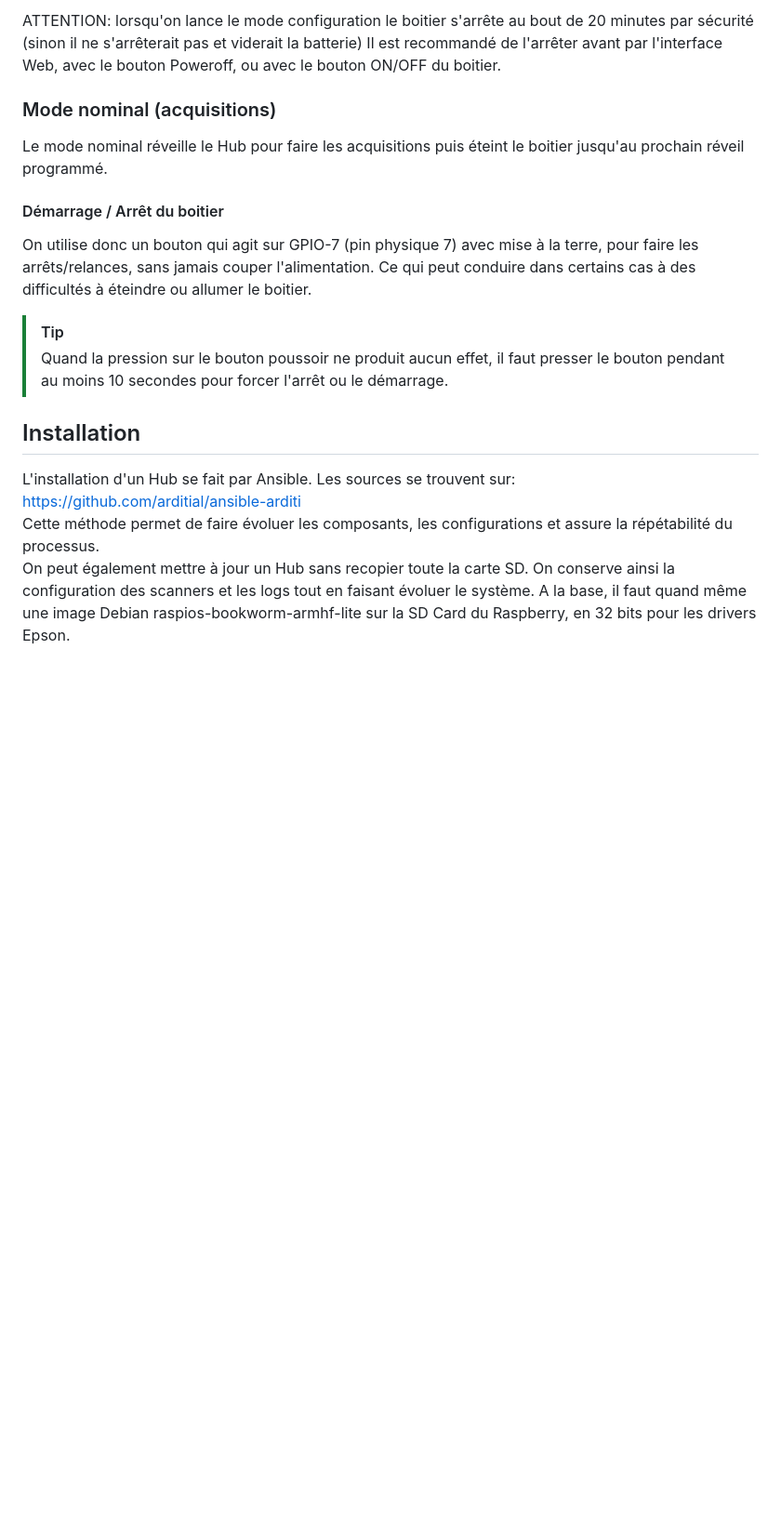
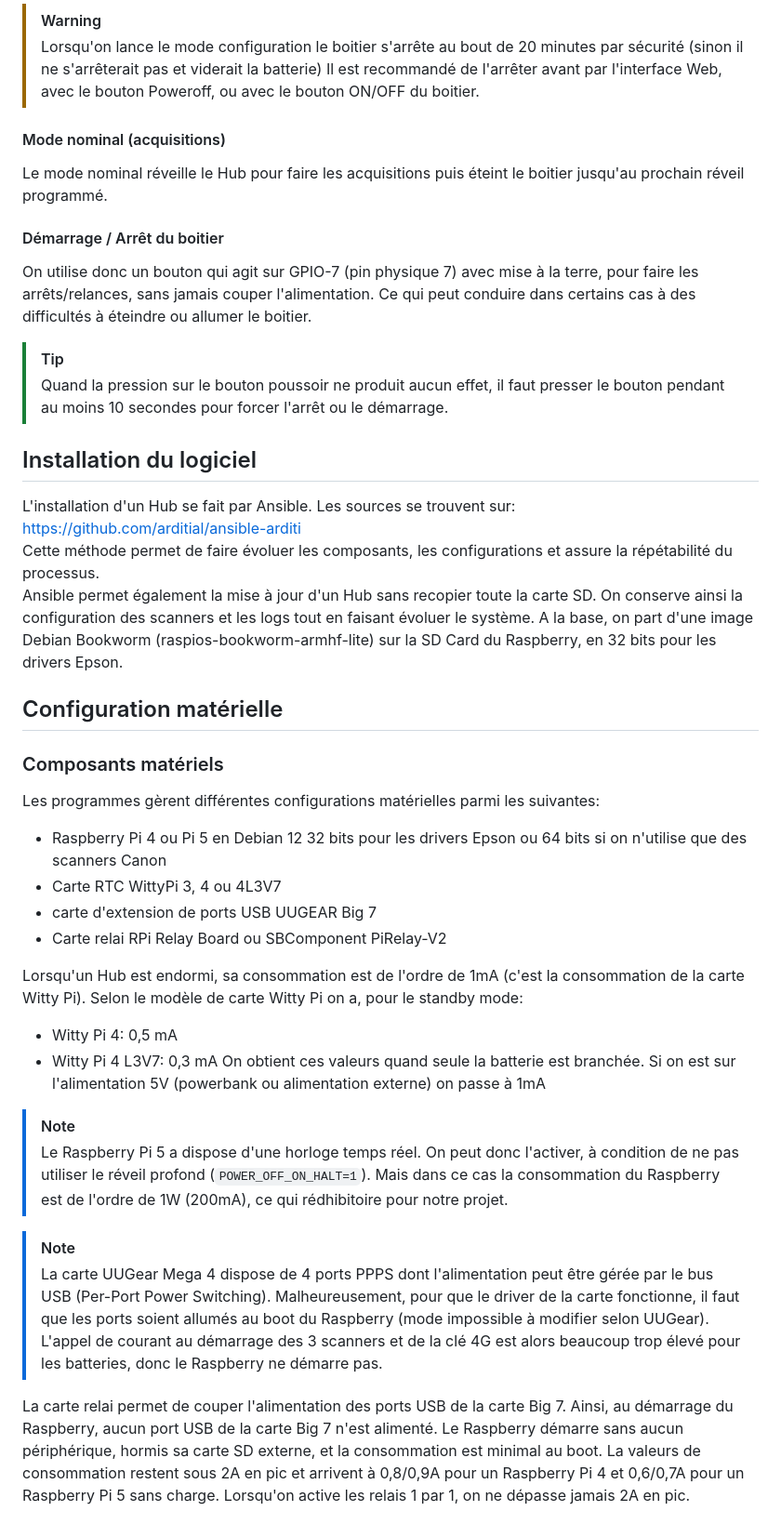
Before and after one commit to Humeos-com/scanorhize-pi, a Markdown page: README.md, the part around one of its changes. Shown at 93% size. Rendered like a GitHub page; blank space fills up the shorter version.

Commit message:
Addition du mode configuration

```diff
--- a/README.md
+++ b/README.md
@@ -31,22 +29,46 @@ En mode configuration, le relai de chaque scanner s'allume afin de détecter les
 
-ATTENTION: lorsqu'on lance le mode configuration le boitier s'arrête au bout de 20 minutes par sécurité (sinon il ne s'arrêterait pas et viderait la batterie)
-Il est recommandé de l'arrêter avant par l'interface Web, avec le bouton Poweroff, ou avec le bouton ON/OFF du boitier.
+> [!WARNING]
+> Lorsqu'on lance le mode configuration le boitier s'arrête au bout de 20 minutes par sécurité (sinon il ne s'arrêterait pas et viderait la batterie)
+> Il est recommandé de l'arrêter avant par l'interface Web, avec le bouton Poweroff, ou avec le bouton ON/OFF du boitier.
 
-### Mode nominal (acquisitions)
+#### Mode nominal (acquisitions)
 Le mode nominal réveille le Hub pour faire les acquisitions puis éteint le boitier jusqu'au prochain réveil programmé.
 
 #### Démarrage / Arrêt du boitier
 On utilise donc un bouton qui agit sur GPIO-7 (pin physique 7) avec mise à la terre, pour faire les arrêts/relances, sans jamais couper l'alimentation. Ce qui peut conduire dans certains cas à des difficultés à éteindre ou allumer le boitier.
+
 > [!TIP]
 > Quand la pression sur le bouton poussoir ne produit aucun effet, il faut presser le bouton pendant au moins 10 secondes pour forcer l'arrêt ou le démarrage.
 
 
+## Installation du logiciel
+L'installation d'un Hub se fait par Ansible. Les sources se trouvent sur: https://github.com/arditial/ansible-arditi <br/>
+Cette méthode permet de faire évoluer les composants, les configurations et assure la répétabilité du processus.<br/>
+Ansible permet également la mise à jour d'un Hub sans recopier toute la carte SD. On conserve ainsi la configuration des scanners et les logs tout en faisant évoluer le système.
+A la base, on part d'une image Debian Bookworm (raspios-bookworm-armhf-lite) sur la SD Card du Raspberry, en 32 bits pour les drivers Epson.
 
 
-## Installation
-L'installation d'un Hub se fait par Ansible. Les sources se trouvent sur: https://github.com/arditial/ansible-arditi <br>
-Cette méthode permet de faire évoluer les composants, les configurations et assure la répétabilité du processus.<br>
-On peut également mettre à jour un Hub sans recopier toute la carte SD. On conserve ainsi la configuration des scanners et les logs tout en faisant évoluer le système.
-A la base, il faut quand même une image Debian raspios-bookworm-armhf-lite sur la SD Card du Raspberry, en 32 bits pour les drivers Epson.
+## Configuration matérielle
+
+### Composants matériels
+Les programmes gèrent différentes configurations matérielles parmi les suivantes:
+- Raspberry Pi 4 ou Pi 5 en Debian 12 32 bits pour les drivers Epson ou 64 bits si on n'utilise que des scanners Canon
+- Carte RTC WittyPi 3, 4 ou 4L3V7
+- carte d'extension de ports USB UUGEAR Big 7
+- Carte relai RPi Relay Board ou SBComponent PiRelay-V2
+
+Lorsqu'un Hub est endormi, sa consommation est de l'ordre de 1mA (c'est la consommation de la carte Witty Pi). Selon le modèle de carte Witty Pi on a, pour le standby mode:
+- Witty Pi 4: 0,5 mA
+- Witty Pi 4 L3V7: 0,3 mA
+On obtient ces valeurs quand seule la batterie est branchée. Si on est sur l'alimentation 5V (powerbank ou alimentation externe) on passe à 1mA
+
+> [!NOTE]
+> Le Raspberry Pi 5 a dispose d'une horloge temps réel. On peut donc l'activer, à condition de ne pas utiliser le réveil profond (`POWER_OFF_ON_HALT=1`). Mais dans ce cas la consommation du Raspberry est de l'ordre de 1W (200mA), ce qui rédhibitoire pour notre projet.
+
+> [!NOTE]
+> La carte UUGear Mega 4 dispose de 4 ports PPPS dont l'alimentation peut être gérée par le bus USB (Per-Port Power Switching). Malheureusement, pour que le driver de la carte fonctionne, il faut que les ports soient allumés au boot du Raspberry (mode impossible à modifier selon UUGear). L'appel de courant au démarrage des 3 scanners et de la clé 4G est alors beaucoup trop élevé pour les batteries, donc le Raspberry ne démarre pas.
+
+La carte relai permet de couper l'alimentation des ports USB de la carte Big 7. Ainsi, au démarrage du Raspberry, aucun port USB de la carte Big 7 n'est alimenté. Le Raspberry démarre sans aucun périphérique, hormis sa carte SD externe, et la consommation est minimal au boot. La valeurs de consommation restent sous 2A en pic et arrivent à 0,8/0,9A pour un Raspberry Pi 4 et 0,6/0,7A pour un Raspberry Pi 5 sans charge.
+Lorsqu'on active les relais 1 par 1, on ne dépasse jamais 2A en pic.
 
 
```
Also changed, not shown: other parts of README.md (+69 -37 lines).
